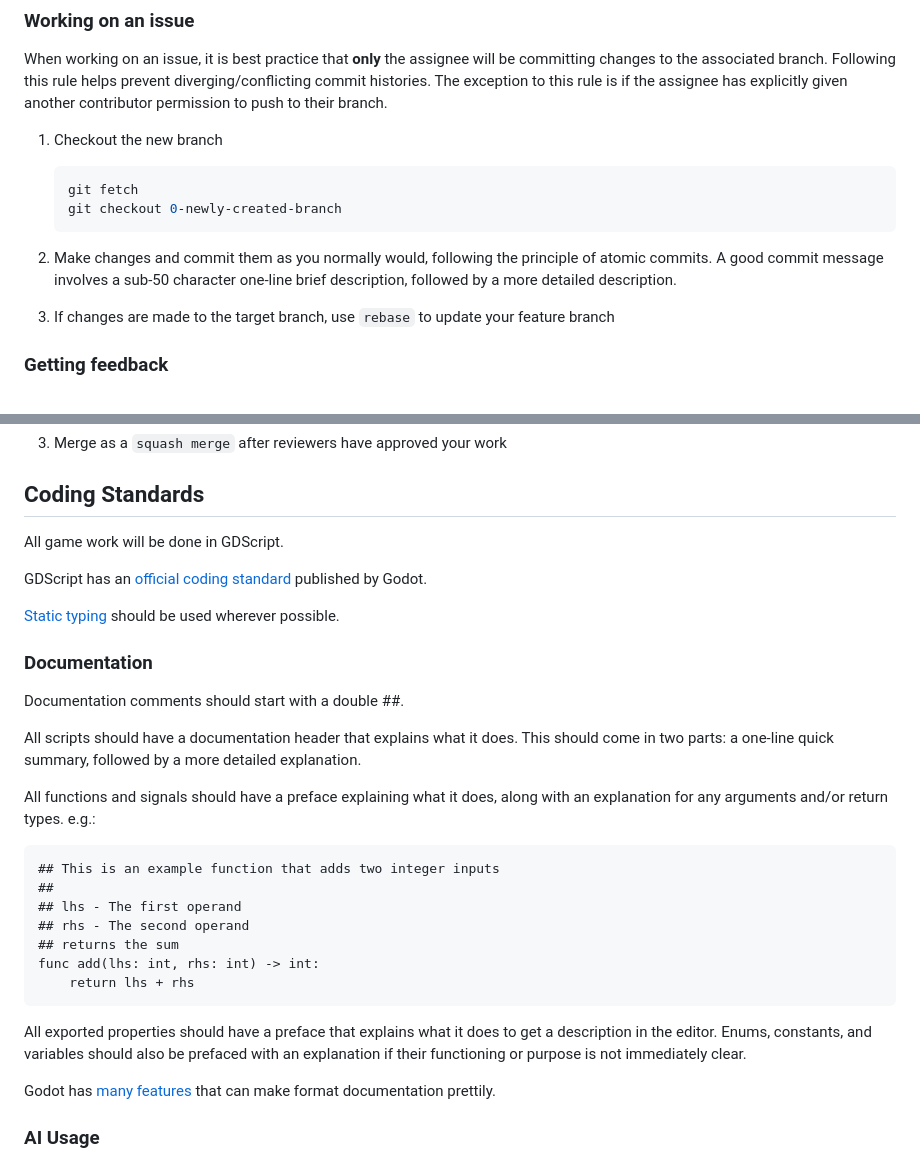
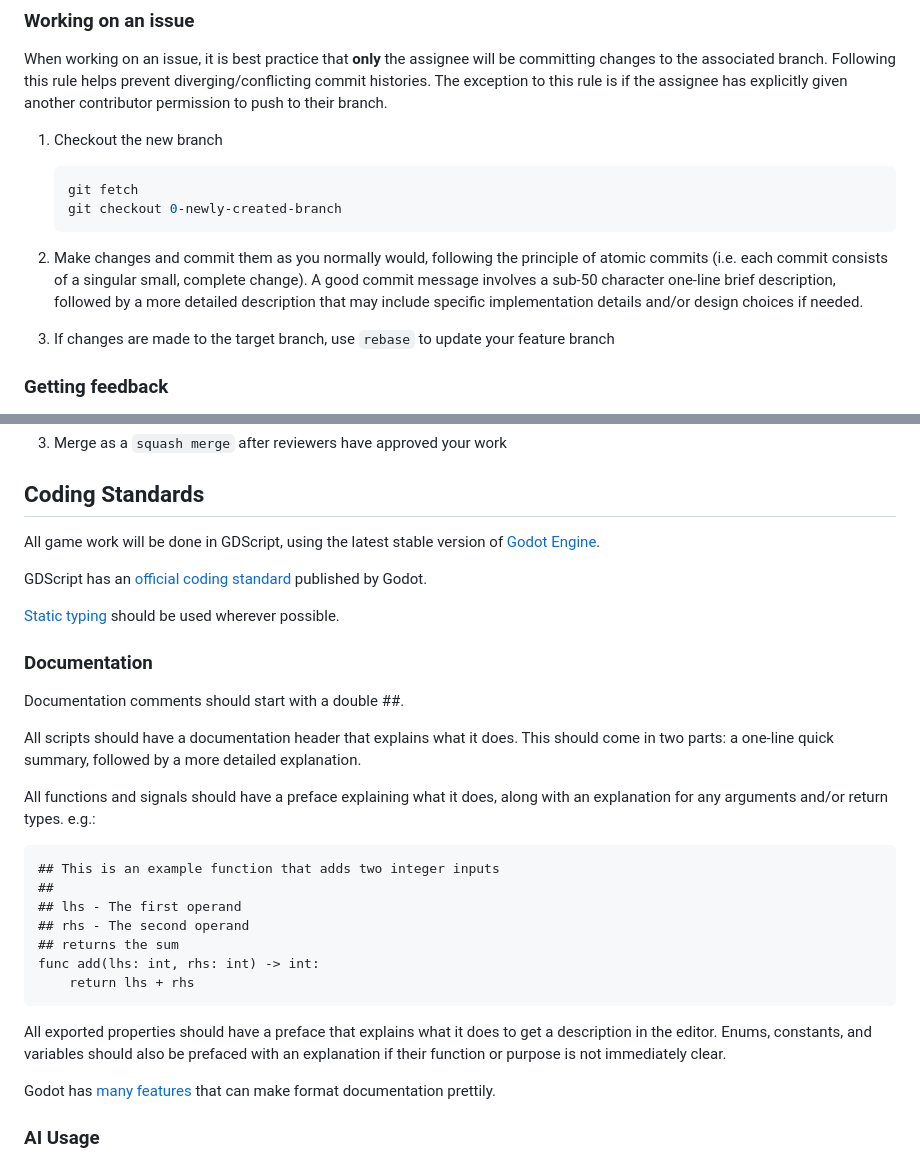
Before and after one commit to Educational-TD/SWE, a Markdown page: CONTRIBUTING.md, 2 parts joined by grey strips. Drawn GitHub-style.

Commit message:
Implement feedback from PR
Various fixes and clarification

````diff
--- a/CONTRIBUTING.md
+++ b/CONTRIBUTING.md
@@ -51,7 +51,7 @@ When working on an issue, it is best practice that **only** the assignee will be
     git checkout 0-newly-created-branch
     ```
 
-2) Make changes and commit them as you normally would, following the principle of atomic commits. A good commit message involves a sub-50 character one-line brief description, followed by a more detailed description.
+2) Make changes and commit them as you normally would, following the principle of atomic commits (i.e. each commit consists of a singular small, complete change). A good commit message involves a sub-50 character one-line brief description, followed by a more detailed description that may include specific implementation details and/or design choices if needed.
 
 3) If changes are made to the target branch, use `rebase` to update your feature branch
 
@@ -67,7 +67,7 @@ In order to merge your changes into `main` you're required to create and receive
 
 ## Coding Standards
 
-All game work will be done in GDScript.
+All game work will be done in GDScript, using the latest stable version of [Godot Engine](https://godotengine.org/).
 
 GDScript has an [official coding standard](https://docs.godotengine.org/en/stable/tutorials/scripting/gdscript/gdscript_styleguide.html) published by Godot.
 
@@ -80,7 +80,8 @@ Documentation comments should start with a double ##.
 All scripts should have a documentation header that explains what it does. This should come in two parts: a one-line quick summary, followed by a more detailed explanation.
 
 All functions and signals should have a preface explaining what it does, along with an explanation for any arguments and/or return types. e.g.:
-```
+
+```gdscript
 ## This is an example function that adds two integer inputs
 ##
 ## lhs - The first operand
@@ -90,7 +91,7 @@ func add(lhs: int, rhs: int) -> int:
     return lhs + rhs
 ```
 
-All exported properties should have a preface that explains what it does to get a description in the editor. Enums, constants, and variables should also be prefaced with an explanation if their functioning or purpose is not immediately clear.
+All exported properties should have a preface that explains what it does to get a description in the editor. Enums, constants, and variables should also be prefaced with an explanation if their function or purpose is not immediately clear.
 
 Godot has [many features](https://docs.godotengine.org/en/stable/tutorials/scripting/gdscript/gdscript_documentation_comments.html) that can make format documentation prettily.
 
````
